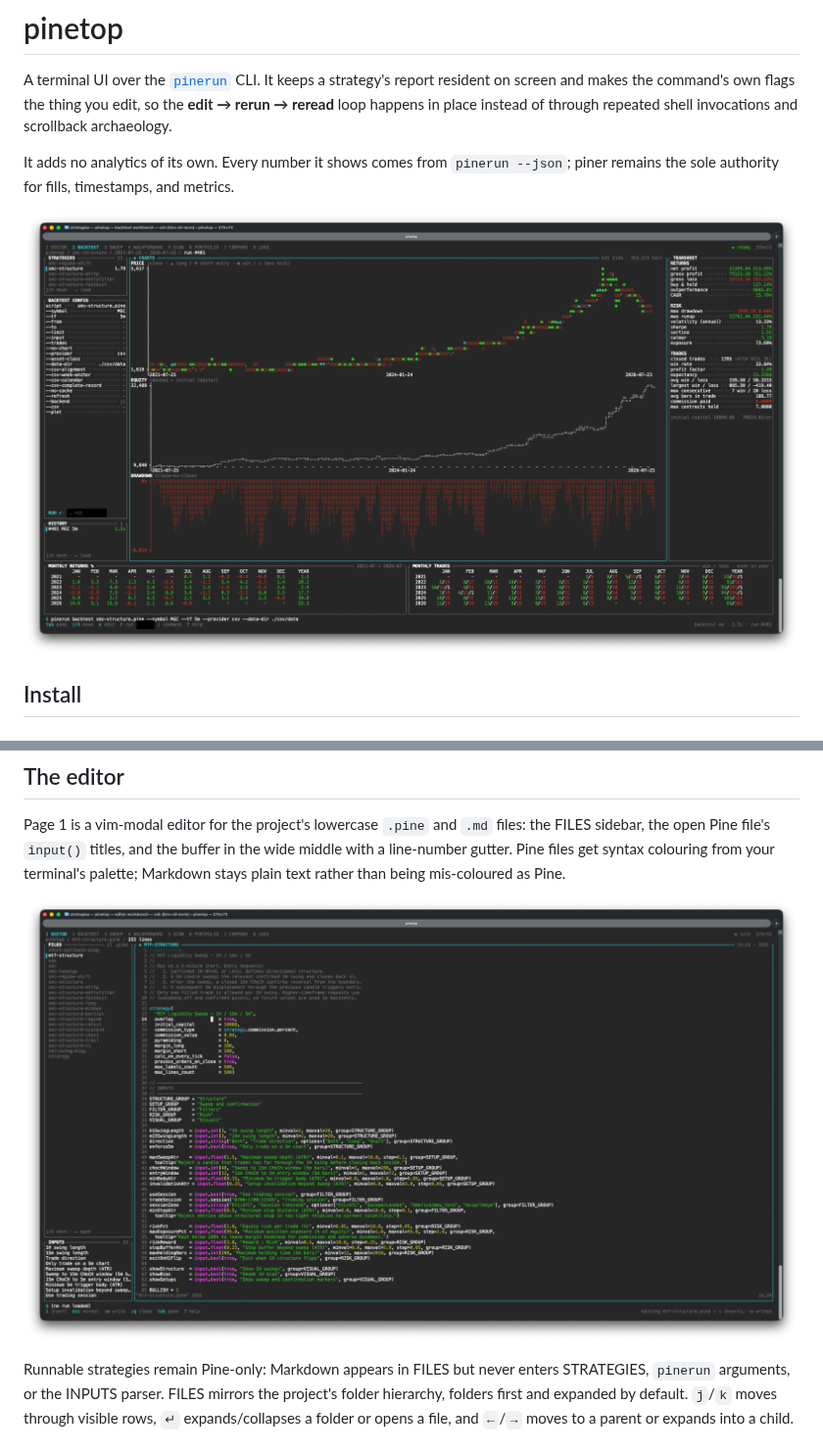
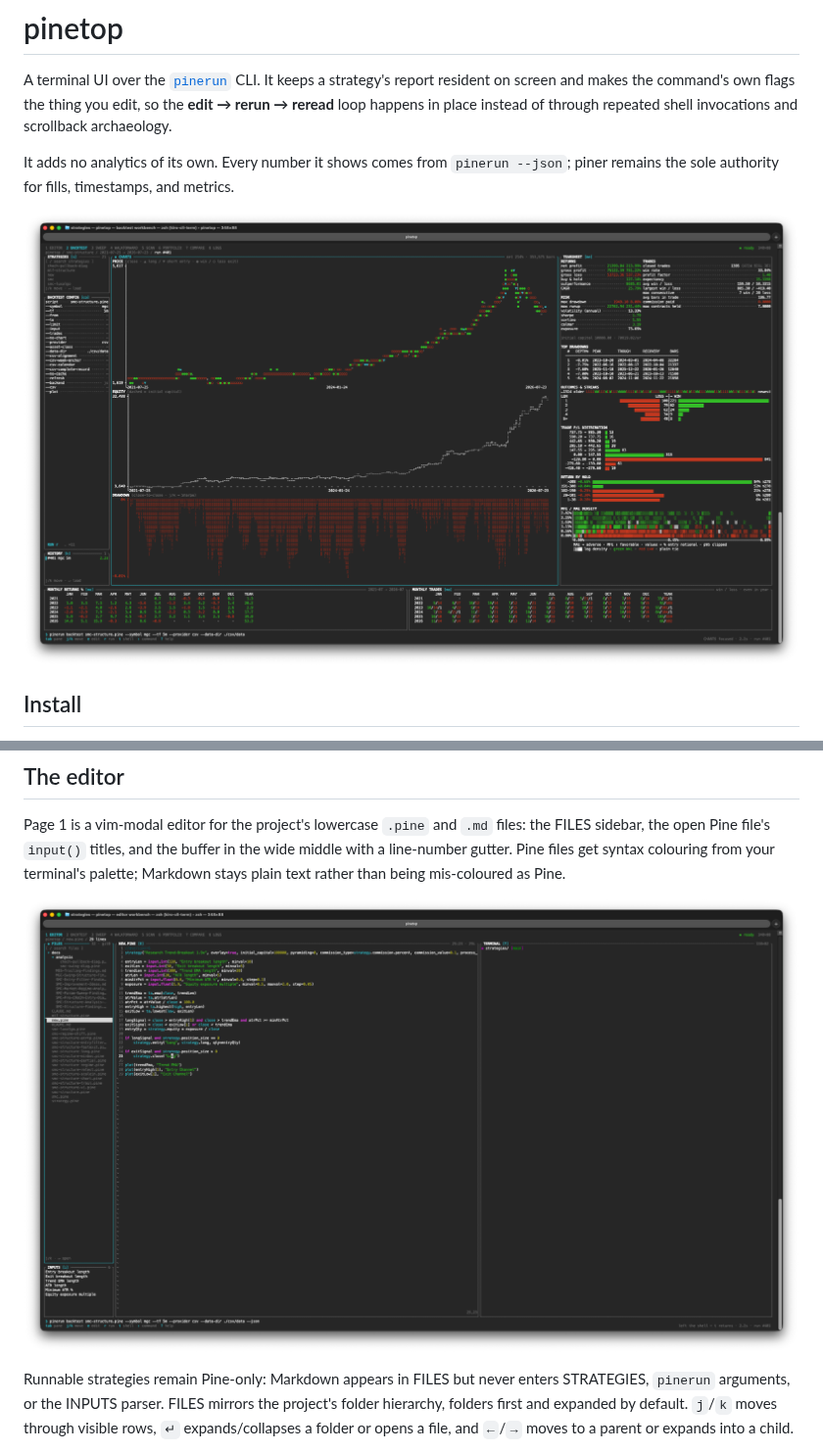
Before and after one commit to heyphat/pinestack, a Markdown page: packages/pinetop/README.md, 2 parts joined by grey strips. Shown at 98% size. Drawn GitHub-style; pictures changed too: docs/assets/pinestack-backtest.png (added), docs/assets/pinestack-editor.png (added), docs/assets/pinetop-backtest.png (deleted).

```diff
--- a/packages/pinetop/README.md
+++ b/packages/pinetop/README.md
@@ -9,7 +9,7 @@ It adds no analytics of its own. Every number it shows comes from
 `pinerun --json`; piner remains the sole authority for fills, timestamps, and
 metrics.
 
-![The BACKTEST page: strategies, config, and history on the left; price, equity, and drawdown charts with the full tearsheet beside them; monthly returns and trades below](../../docs/assets/pinetop-backtest.png)
+![The BACKTEST page: strategies, config, and history on the left; price, equity, and drawdown charts with the full tearsheet beside them; monthly returns and trades below](../../docs/assets/pinestack-backtest.png)
 
 ## Install
 
@@ -240,7 +240,7 @@ wide middle with a line-number gutter. Pine files get syntax colouring from your
 terminal's palette; Markdown stays plain text rather than being mis-coloured as
 Pine.
 
-![The EDITOR page: project scripts and the open script's inputs in the sidebar, the .pine buffer with vim-modal editing in the middle](../../docs/assets/pinetop-editor.png)
+![The EDITOR page: project files and the open script's inputs in the sidebar, the .pine buffer with vim-modal editing in the middle, the shell pane on the right](../../docs/assets/pinestack-editor.png)
 
 Runnable strategies remain Pine-only: Markdown appears in FILES but never enters
 STRATEGIES, `pinerun` arguments, or the INPUTS parser. FILES mirrors the project's
```
Also changed, not shown: CHANGELOG.md (+55 -1 lines), README.md (+1 -1 lines), 10 other files.
